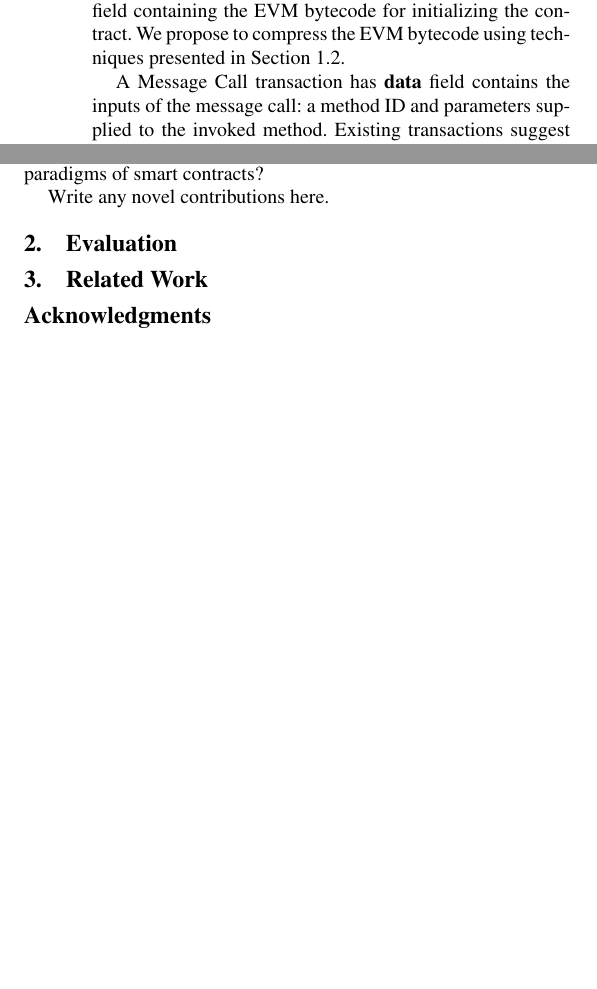
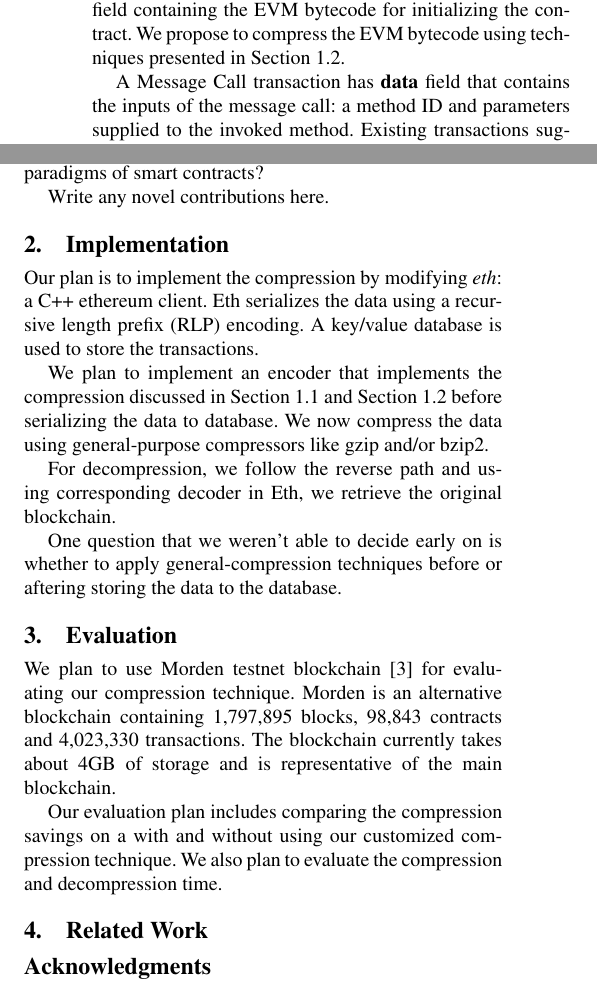
Before and after one commit to anithag/compressEVM, a LaTeX paper (proposal/proposal.tex, which reads proposal/evaluate.tex, proposal/implement.tex, proposal/introduction.tex): two parts of the columns of page 2 of 2 before the commit and two parts of the columns of page 2 of 3 after it, joined at a grey line, cut so that both start at the same text, the shorter picture padded with empty space. Compiled offline with pdfLaTeX; a missing font is replaced by an installed copy or a similar font.

Commit message:
Implementation and Evaluation Sections

```diff
--- /dev/null
+++ b/proposal/evaluate.tex
@@ -0,0 +1,11 @@
+
+We plan to use
+Morden testnet blockchain~\cite{testnet} for evaluating our compression technique.
+Morden is an alternative blockchain containing 1,797,895 blocks, 98,843 contracts and
+4,023,330 transactions.
+The blockchain currently takes about 4GB of storage and is representative of
+the main blockchain.
+
+Our evaluation plan includes comparing the compression savings on a
+with and without using our customized compression technique.
+We also plan to evaluate the compression and decompression time.
--- /dev/null
+++ b/proposal/implement.tex
@@ -0,0 +1,14 @@
+Our plan is to implement the compression by modifying \emph{eth}:
+ a C++ ethereum client.
+Eth serializes the data using a recursive length prefix (RLP) encoding.
+A key/value database is used to store the transactions.
+
+We plan to implement an encoder  that implements the compression
+discussed in Section~\ref{sec:blockcompress} and Section~\ref{sec:evmcompress}
+before serializing the data to database.
+We now compress the data using general-purpose compressors like gzip and/or bzip2.
+
+For decompression, we follow the reverse path and using
+corresponding decoder in Eth, we  retrieve the original blockchain.
+
+One question that we weren't able to decide early on is whether to apply general-compression techniques before or aftering storing the data to the database.
--- a/proposal/introduction.tex
+++ b/proposal/introduction.tex
@@ -82,7 +85,7 @@ Both types have the following common fields:
 Additionally, a Contract Creation transaction has an \textbf{init} field containing the EVM bytecode for initializing the contract.
 We propose to compress the EVM bytecode using techniques presented in Section~\ref{sec:evmcompress}.
 
-A Message Call transaction has \textbf{data} field contains the inputs of the message call: a method ID and parameters supplied to the invoked method.
+A Message Call transaction has \textbf{data} field that contains the inputs of the message call: a method ID and parameters supplied to the invoked method.
 Existing transactions suggest that most of the inputs are going to a high number of 0's~\cite{ethtx}.
 This is because Ethereum uses 256-bit big integers, but most of the transactions limit themselves to using 64-bit integers.
 This suggests that small numbers can be encoded efficiently.
--- a/proposal/proposal.tex
+++ b/proposal/proposal.tex
@@ -100,7 +100,11 @@ Blah..blah
 
 
 
+\section{Implementation}\label{sec:implement}
+\input{implement}
+
 \section{Evaluation}\label{sec:evaluation}
+\input{evaluate}
 
 \section{Related Work} \label{sec:related}
 
```
Also changed, not shown: proposal/mybib.bib (+5 -0 lines), proposal/introduction.tex (7 more changed lines).
